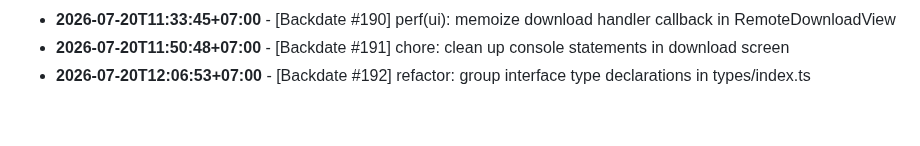
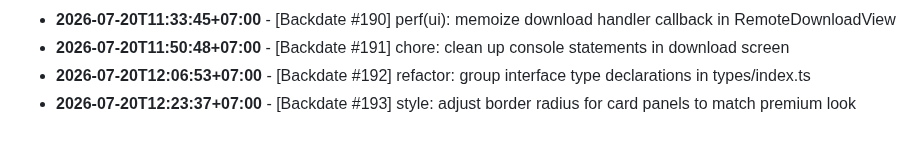
Before and after one commit to felichpehagasaginting-code/Photobooth-AI, a Markdown page: docs/ACTIVITY_LOG.md, the part around the change. Drawn GitHub-style.

Commit message:
style: adjust border radius for card panels to match premium look

```diff
--- a/docs/ACTIVITY_LOG.md
+++ b/docs/ACTIVITY_LOG.md
@@ -1597,3 +1597,4 @@ Daily log records of minor changes, layout adjustments, mock refactorings, style
 - **2026-07-20T11:33:45+07:00** - [Backdate #190] perf(ui): memoize download handler callback in RemoteDownloadView
 - **2026-07-20T11:50:48+07:00** - [Backdate #191] chore: clean up console statements in download screen
 - **2026-07-20T12:06:53+07:00** - [Backdate #192] refactor: group interface type declarations in types/index.ts
+- **2026-07-20T12:23:37+07:00** - [Backdate #193] style: adjust border radius for card panels to match premium look
```
